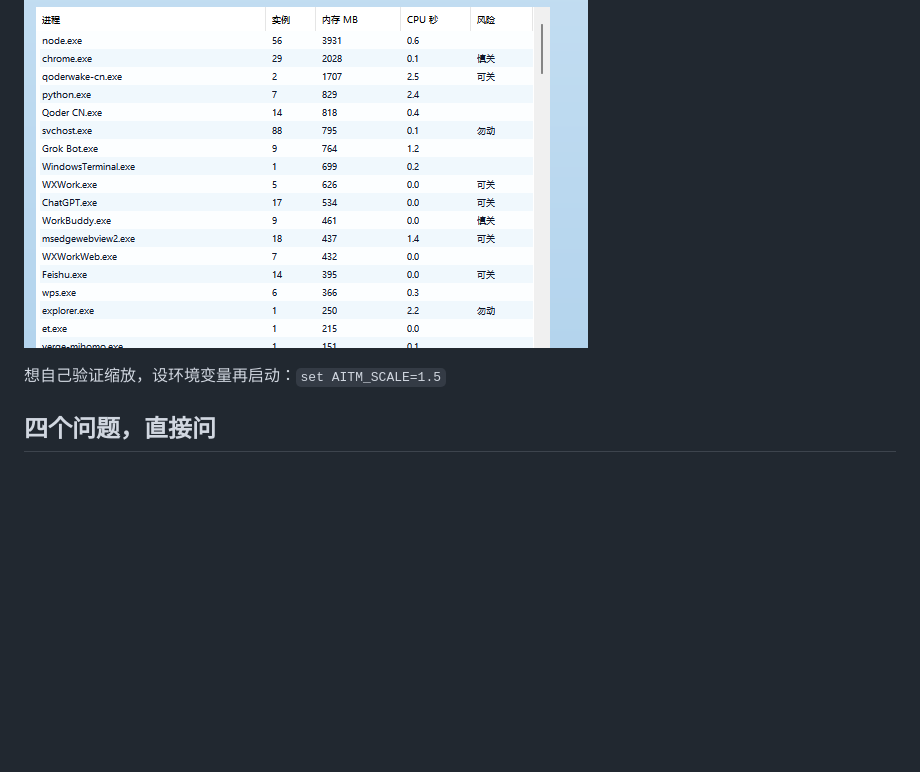
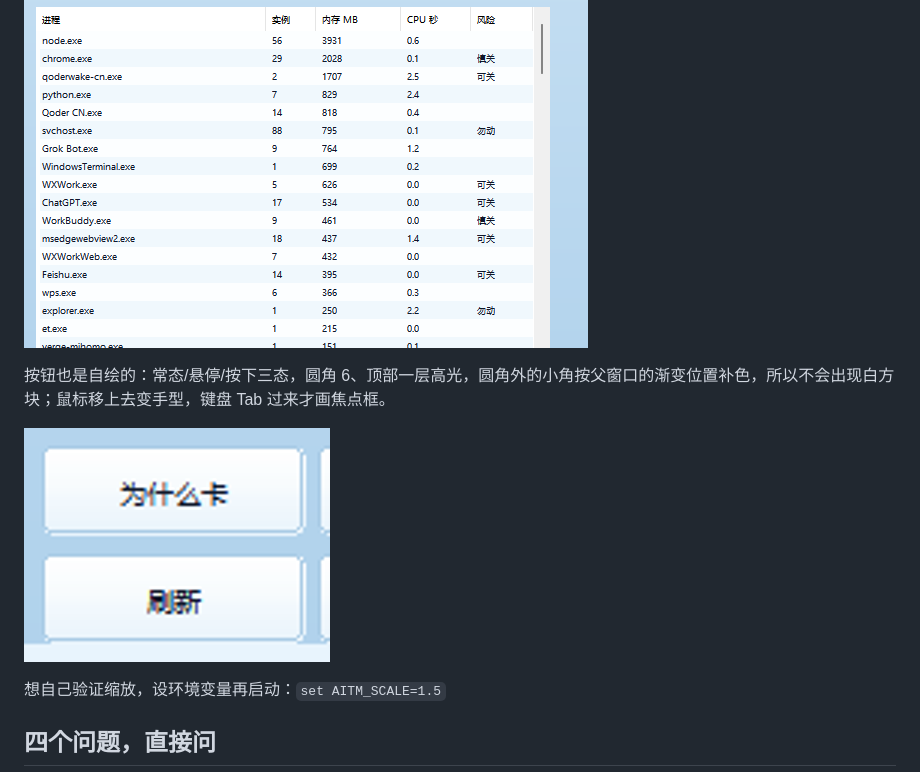
Before and after one commit to Wike-CHI/ai-task-manager, a Markdown page: README.md, the part around the change. Drawn GitHub-style; pictures changed too: docs/buttons.png (added); blank space fills up the shorter version.

```diff
--- a/README.md
+++ b/README.md
@@ -209,6 +209,10 @@ Win10 上这几个属性不支持，调用直接失败——不会报错，标
 
 ![进程表](docs/list.png)
 
+按钮也是自绘的：常态/悬停/按下三态，圆角 6、顶部一层高光，圆角外的小角按父窗口的渐变位置补色，所以不会出现白方块；鼠标移上去变手型，键盘 Tab 过来才画焦点框。
+
+![按钮](docs/buttons.png)
+
 想自己验证缩放，设环境变量再启动：`set AITM_SCALE=1.5`
 
 ## 四个问题，直接问
```
Also changed, not shown: 1 other file.
